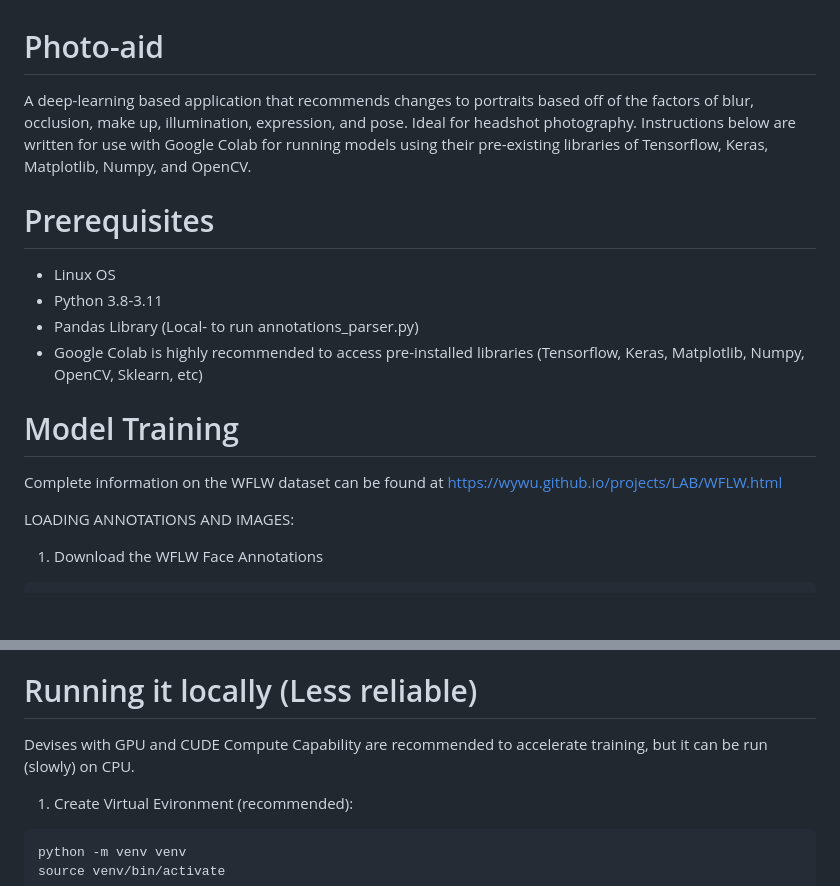
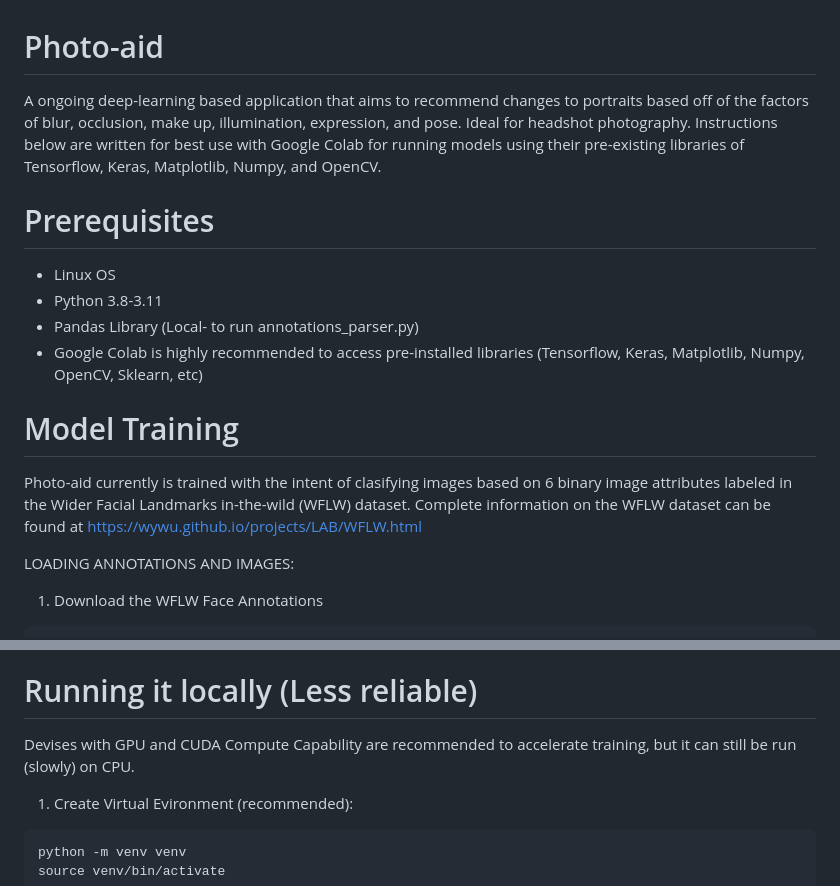
Before and after one commit to SNair-23/photo-aid, a Markdown page: README.md, 2 parts joined by grey strips. Drawn GitHub-style; blank space fills up the shorter version.

```diff
--- a/README.md
+++ b/README.md
@@ -1,5 +1,5 @@
 # Photo-aid
-A deep-learning based application that recommends changes to portraits based off of the factors of blur, occlusion, make up, illumination, expression, and pose. Ideal for headshot photography. Instructions below are written for use with Google Colab for running models using their pre-existing libraries of Tensorflow, Keras, Matplotlib, Numpy, and OpenCV.
+A ongoing deep-learning based application that aims to recommend changes to portraits based off of the factors of blur, occlusion, make up, illumination, expression, and pose. Ideal for headshot photography. Instructions below are written for best use with Google Colab for running models using their pre-existing libraries of Tensorflow, Keras, Matplotlib, Numpy, and OpenCV.
 
 # Prerequisites
 - Linux OS
@@ -8,7 +8,7 @@ A deep-learning based application that recommends changes to portraits based off
 - Google Colab is highly recommended to access pre-installed libraries (Tensorflow, Keras, Matplotlib, Numpy, OpenCV, Sklearn, etc)
 
 # Model Training
-Complete information on the WFLW dataset can be found at https://wywu.github.io/projects/LAB/WFLW.html
+Photo-aid currently is trained with the intent of clasifying images based on 6 binary image attributes labeled in the Wider Facial Landmarks in-the-wild (WFLW) dataset. Complete information on the WFLW dataset can be found at https://wywu.github.io/projects/LAB/WFLW.html
 
 LOADING ANNOTATIONS AND IMAGES:
 1. Download the WFLW Face Annotations
@@ -68,7 +68,7 @@ TRIALS:
    - my_imgs_tester() should now evaluate the model's performance on your annotated images when run
 
 # Running it locally (Less reliable)
-Devises with GPU and CUDE Compute Capability are recommended to accelerate training, but it can be run (slowly) on CPU.
+Devises with GPU and CUDA Compute Capability are recommended to accelerate training, but it can still be run (slowly) on CPU.
 
 1. Create Virtual Evironment (recommended):
 ~~~
```
